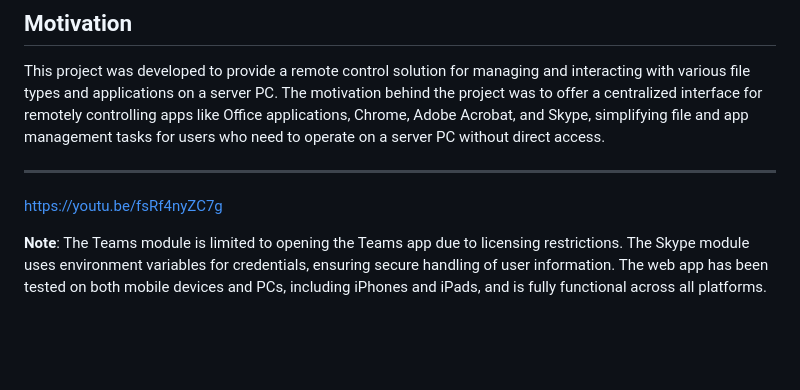
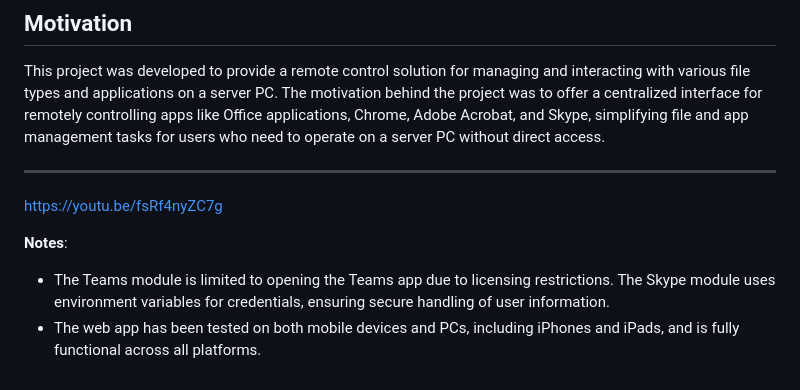
Before and after one commit to sabin1603/Remote-Controller-Server, a Markdown page: README.md, the part around the change. Rendered like a GitHub page; blank space fills up the shorter version.

```diff
--- a/README.md
+++ b/README.md
@@ -54,5 +54,6 @@ This project was developed to provide a remote control solution for managing and
 
 https://youtu.be/fsRf4nyZC7g
 
-**Note**: The Teams module is limited to opening the Teams app due to licensing restrictions. The Skype module uses environment variables for credentials, ensuring secure handling of user information.
-The web app has been tested on both mobile devices and PCs, including iPhones and iPads, and is fully functional across all platforms.
+**Notes**:
+ - The Teams module is limited to opening the Teams app due to licensing restrictions. The Skype module uses environment variables for credentials, ensuring secure handling of user information.
+ - The web app has been tested on both mobile devices and PCs, including iPhones and iPads, and is fully functional across all platforms.
```
